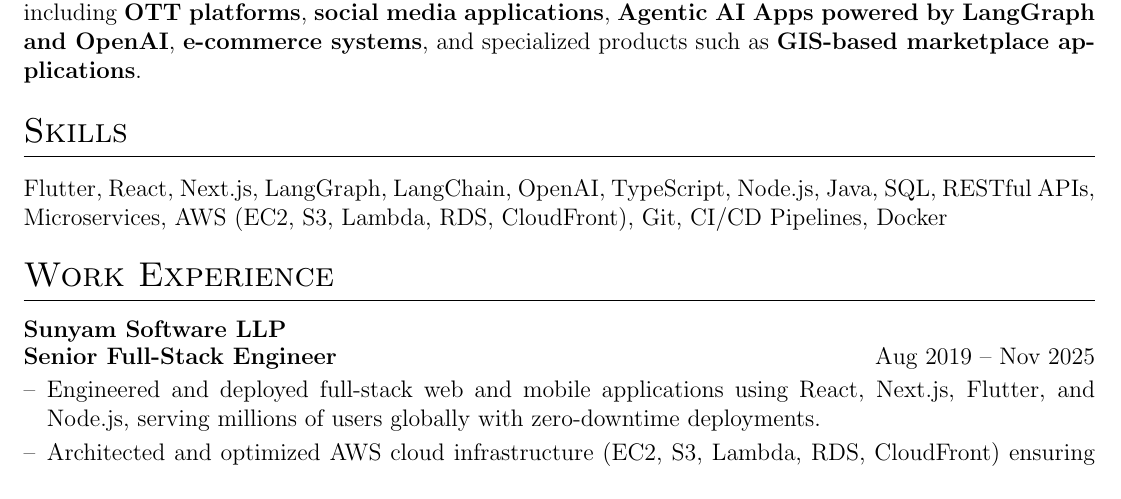
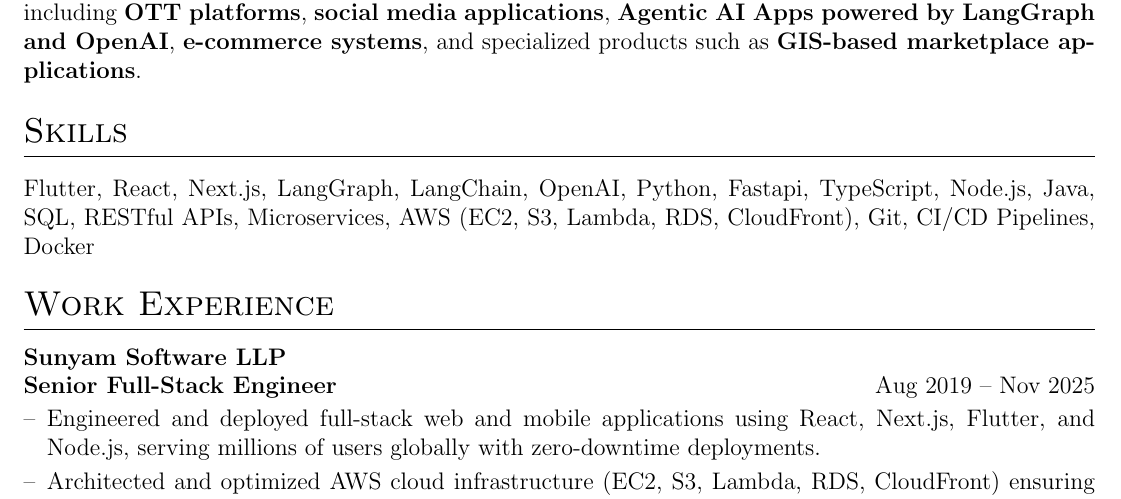
Before and after one commit to Arup-code/MyResume, a LaTeX CV (cv.tex): part of the page, cut so that both start at the same text. Compiled offline with pdfLaTeX.

Commit message:
minor change in skills

```diff
--- a/cv.tex
+++ b/cv.tex
@@ -160,7 +160,7 @@
 %Skills
 \section{Skills}
 \begin{tabularx}{\linewidth}{@{}X@{}}
-Flutter, React, Next.js, LangGraph, LangChain, OpenAI, TypeScript, Node.js, Java, SQL, RESTful APIs, Microservices, AWS (EC2, S3, Lambda, RDS, CloudFront), Git, CI/CD Pipelines, Docker
+Flutter, React, Next.js, LangGraph, LangChain, OpenAI, Python, Fastapi, TypeScript, Node.js, Java, SQL, RESTful APIs, Microservices, AWS (EC2, S3, Lambda, RDS, CloudFront), Git, CI/CD Pipelines, Docker
 \end{tabularx}
 
 %Experience
```
Also changed, not shown: cv.bbl (added), cv.pdf (added), 9 other files.
